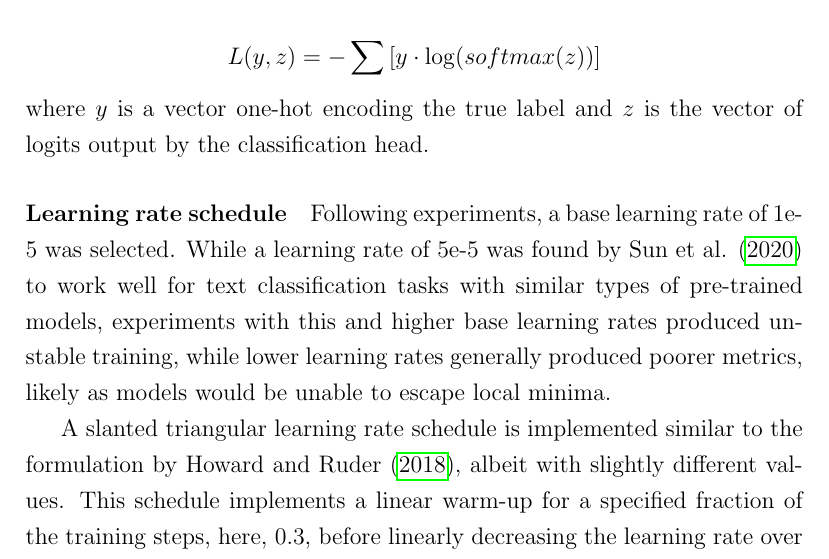
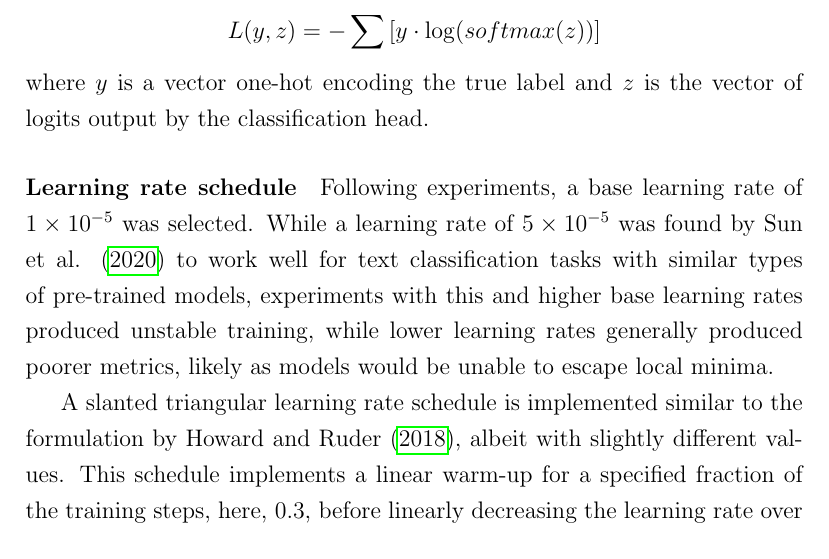
Before and after one commit to Fred-Bred/SDS-thesis, a LaTeX thesis (TeX/main.tex): part of page 53 of 100, cut so that both start at the same text. Compiled offline with pdfLaTeX.

Commit message:
Update LR notation

```diff
--- a/TeX/main.tex
+++ b/TeX/main.tex
@@ -633,8 +633,8 @@ $$L(y, z) = -\sum\left[y \cdot \log(softmax(z))\right]$$
 where $y$ is a vector one-hot encoding the true label and $z$ is the vector of logits output by the classification head.
 
 \paragraph*{Learning rate schedule}
-Following experiments, a base learning rate of 1e-5 was selected.
-While a learning rate of 5e-5 was found by Sun et al. \citeyear{Sun2020} to work well for text classification tasks with similar types of pre-trained models, experiments with this and higher base learning rates produced unstable training, while lower learning rates generally produced poorer metrics, likely as models would be unable to escape local minima.
+Following experiments, a base learning rate of $1 \times 10^{-5}$ was selected.
+While a learning rate of $5 \times 10^{-5}$ was found by Sun et al. \citeyear{Sun2020} to work well for text classification tasks with similar types of pre-trained models, experiments with this and higher base learning rates produced unstable training, while lower learning rates generally produced poorer metrics, likely as models would be unable to escape local minima.
 
 A slanted triangular learning rate schedule is implemented similar to the formulation by Howard and Ruder \citeyear{Howard2018}, albeit with slightly different values.
 This schedule implements a linear warm-up for a specified fraction of the training steps, here, 0.3, before linearly decreasing the learning rate over the remaining steps, referred to as annealing.
```
